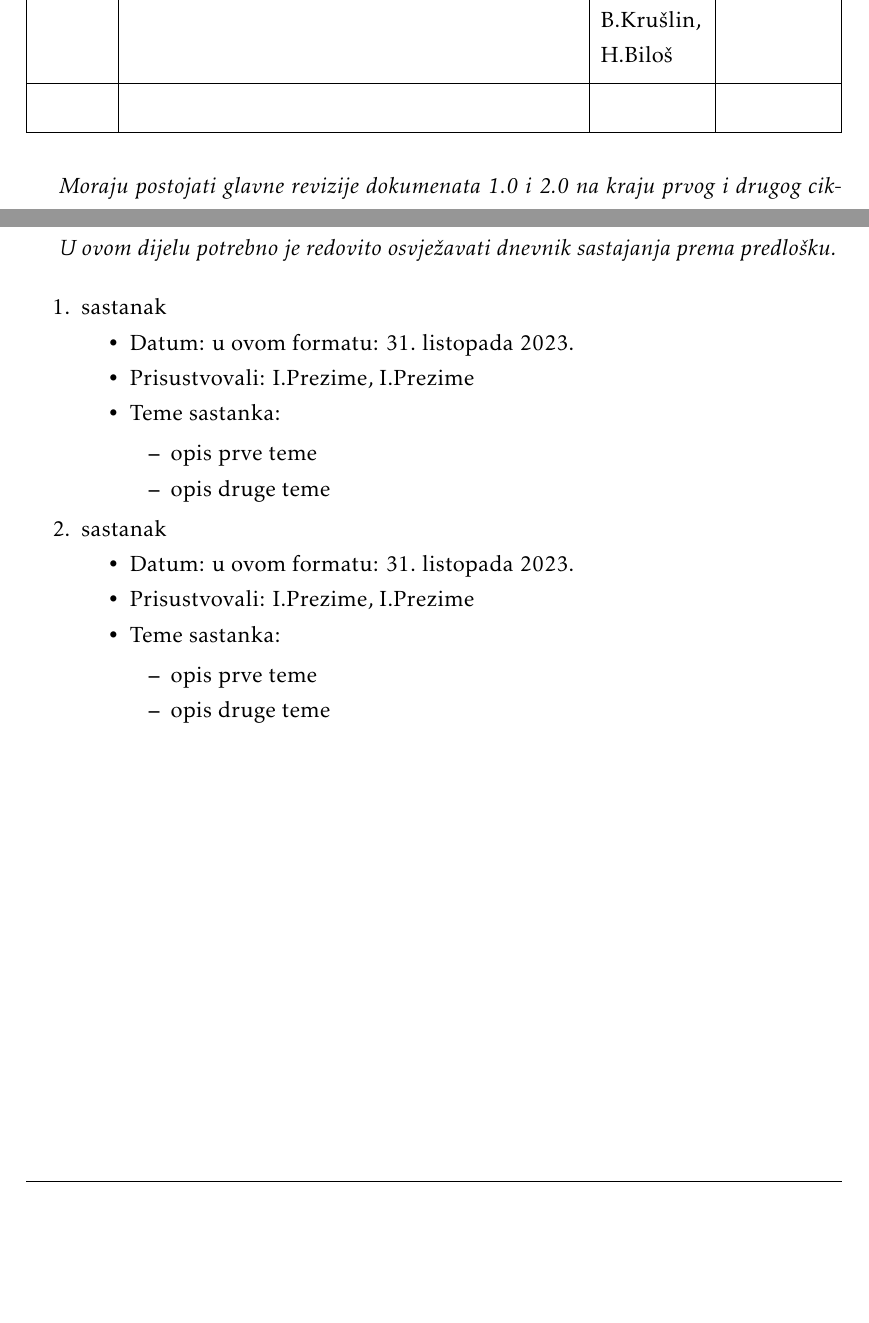
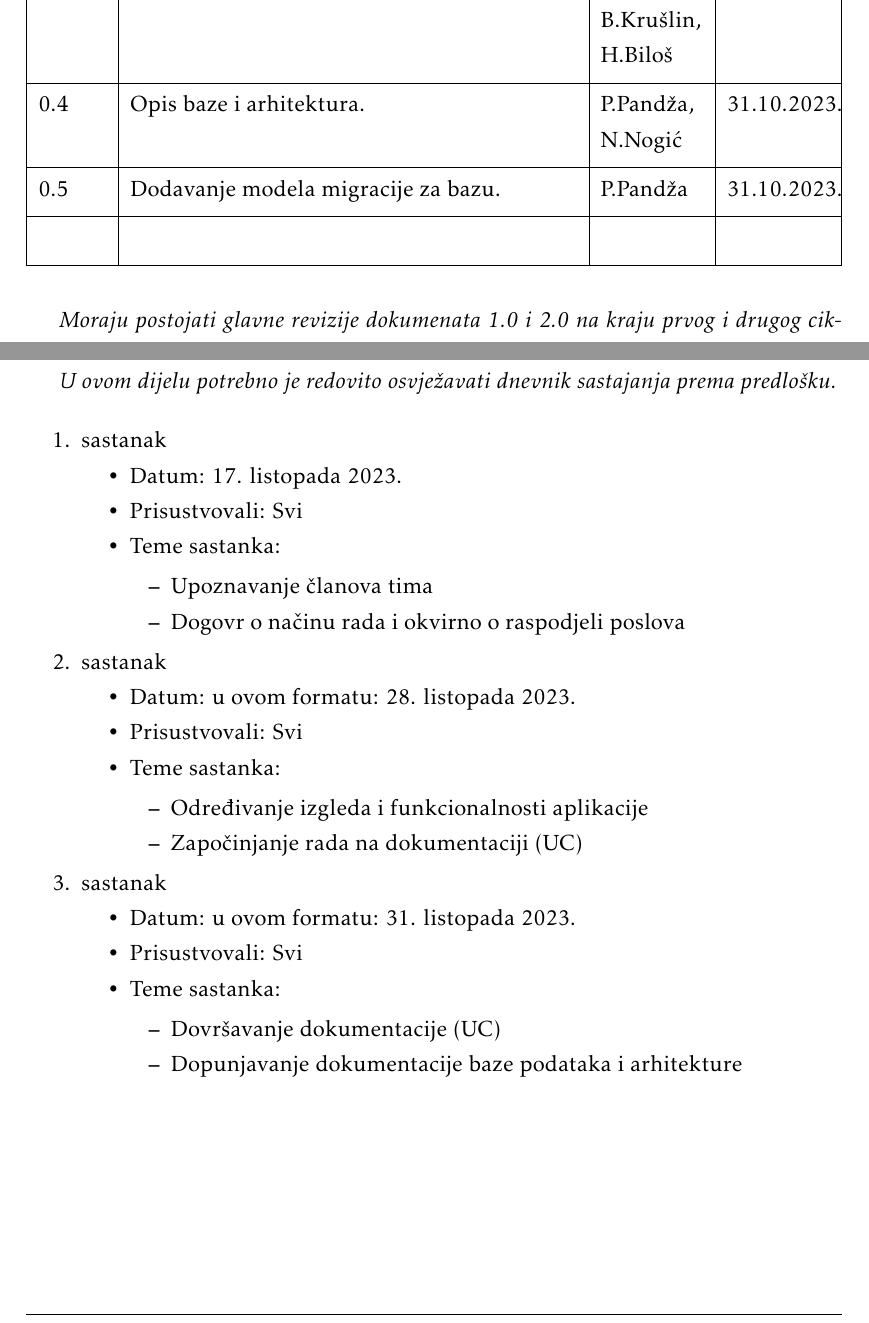
Before and after one commit to nogicn/BalkanLingo, a LaTeX document (Dokumentacija/PROGI_ProjektnaDokumentacija.tex, which reads Dokumentacija/Dnevnik_promjena_dokumentacije.tex, Dokumentacija/Dodatak.tex): two parts of pages 3 and 25 of 28, joined at a grey line, cut so that both start at the same text, the shorter picture padded with empty space. The pictures show the PDF file Dokumentacija/PROGI_ProjektnaDokumentacija.pdf that the author committed with the source.

Commit message:
Upisivanje aktivnosti i dodavanje okvirnog opisa arhitekture
Dodao dosadašnje sastanke
Dodan opis baze podataka
Dodan opis arhitekture

```diff
--- a/Dokumentacija/Dnevnik_promjena_dokumentacije.tex
+++ b/Dokumentacija/Dnevnik_promjena_dokumentacije.tex
@@ -16,7 +16,8 @@
 			0.1 & Napravljen predložak i dodan opceniti opis prvih nekoliko UC.	& * & 28.10.2023. 		\\[3pt] \hline
 			0.2	& Uspostavljanje arhitekture backend koda. \newline Napravljeno početno ponašanje za UC2-3.  & N.Nogić & 24.08.2013. 	\\[3pt] \hline
 			0.3 & Dodavanje UC. & A.Kerim, B.Krušlin, H.Biloš & 31.10.2023. 		\\[3pt] \hline
-			0.4 & Opis baze i arhitektura. & P.Pandža, N.Nogić & 31.10.2023. \hline
+			0.4 & Opis baze i arhitektura. & P.Pandža, N.Nogić & 31.10.2023. \\[3pt] \hline
+			0.5 & Dodavanje modela migracije za bazu. & P.Pandža & 31.10.2023. \\[3pt] \hline
 			&  &  & \\[3pt] \hline
 		\end{longtblr}
 
--- a/Dokumentacija/Dodatak.tex
+++ b/Dokumentacija/Dodatak.tex
@@ -11,23 +11,34 @@
 			\item  sastanak
 
 			\item[] \begin{packed_item}
-				\item Datum: u ovom formatu: \today
-				\item Prisustvovali: I.Prezime, I.Prezime
+				\item Datum: 17. listopada 2023.
+				\item Prisustvovali: Svi
 				\item Teme sastanka:
 				\begin{packed_item}
-					\item  opis prve teme
-					\item  opis druge teme
+					\item  Upoznavanje članova tima
+					\item  Dogovr o načinu rada i okvirno o raspodjeli poslova
 				\end{packed_item}
 			\end{packed_item}
 
 			\item  sastanak
 			\item[] \begin{packed_item}
-				\item Datum: u ovom formatu: \today
-				\item Prisustvovali: I.Prezime, I.Prezime
+				\item Datum: u ovom formatu: 28. listopada 2023.
+				\item Prisustvovali: Svi
 				\item Teme sastanka:
 				\begin{packed_item}
-					\item  opis prve teme
-					\item  opis druge teme
+					\item  Određivanje izgleda i funkcionalnosti aplikacije
+					\item  Započinjanje rada na dokumentaciji (UC)
+				\end{packed_item}
+			\end{packed_item}
+
+			\item  sastanak
+			\item[] \begin{packed_item}
+				\item Datum: u ovom formatu: 31. listopada 2023.
+				\item Prisustvovali: Svi
+				\item Teme sastanka:
+				\begin{packed_item}
+					\item  Dovršavanje dokumentacije (UC)
+					\item  Dopunjavanje dokumentacije baze podataka i arhitekture
 				\end{packed_item}
 			\end{packed_item}
 
```
Also changed, not shown: Dokumentacija/opisArhitekture.txt (added, +50 -0 lines), Dokumentacija/PROGI_ProjektnaDokumentacija.pdf, Dokumentacija/Dodatak.tex (14 more changed lines).
